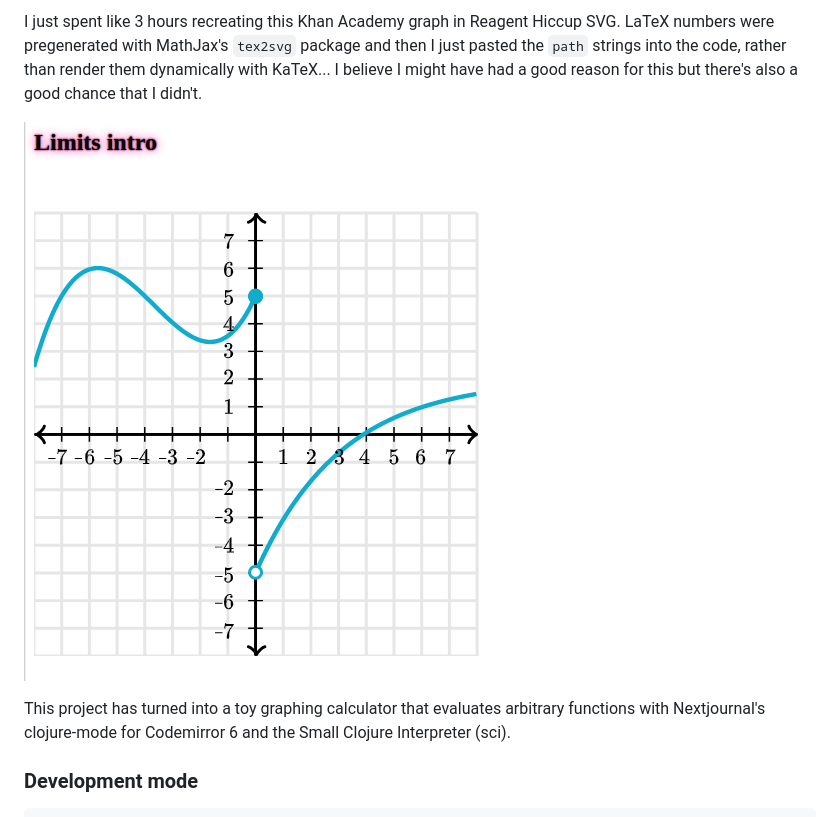
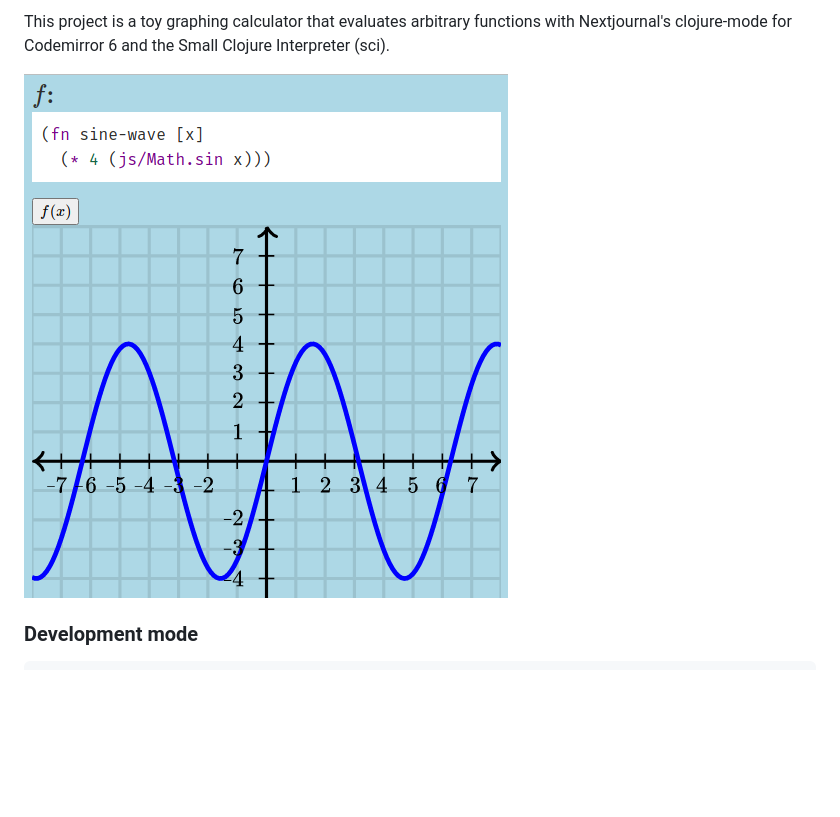
Before and after one commit to bobbicodes/calc, a Markdown page: README.md, the part around the change. Rendered like a GitHub page; pictures changed too: calc2.png; blank space fills up the shorter version.

Commit message:
update screenshot

````diff
--- a/README.md
+++ b/README.md
@@ -1,8 +1,6 @@
-I just spent like 3 hours recreating this Khan Academy graph in Reagent Hiccup SVG. LaTeX numbers were pregenerated with MathJax's `tex2svg` package and then I just pasted the `path` strings into the code, rather than render them dynamically with KaTeX... I believe I might have had a good reason for this but there's also a good chance that I didn't.
+This project is a toy graphing calculator that evaluates arbitrary functions with Nextjournal's clojure-mode for Codemirror 6 and the Small Clojure Interpreter (sci).
 
 ![Screenshot](calc2.png)
-
-This project has turned into a toy graphing calculator that evaluates arbitrary functions with Nextjournal's clojure-mode for Codemirror 6 and the Small Clojure Interpreter (sci).
 
 ### Development mode
 ```
````
Also changed, not shown: 2 other files.
